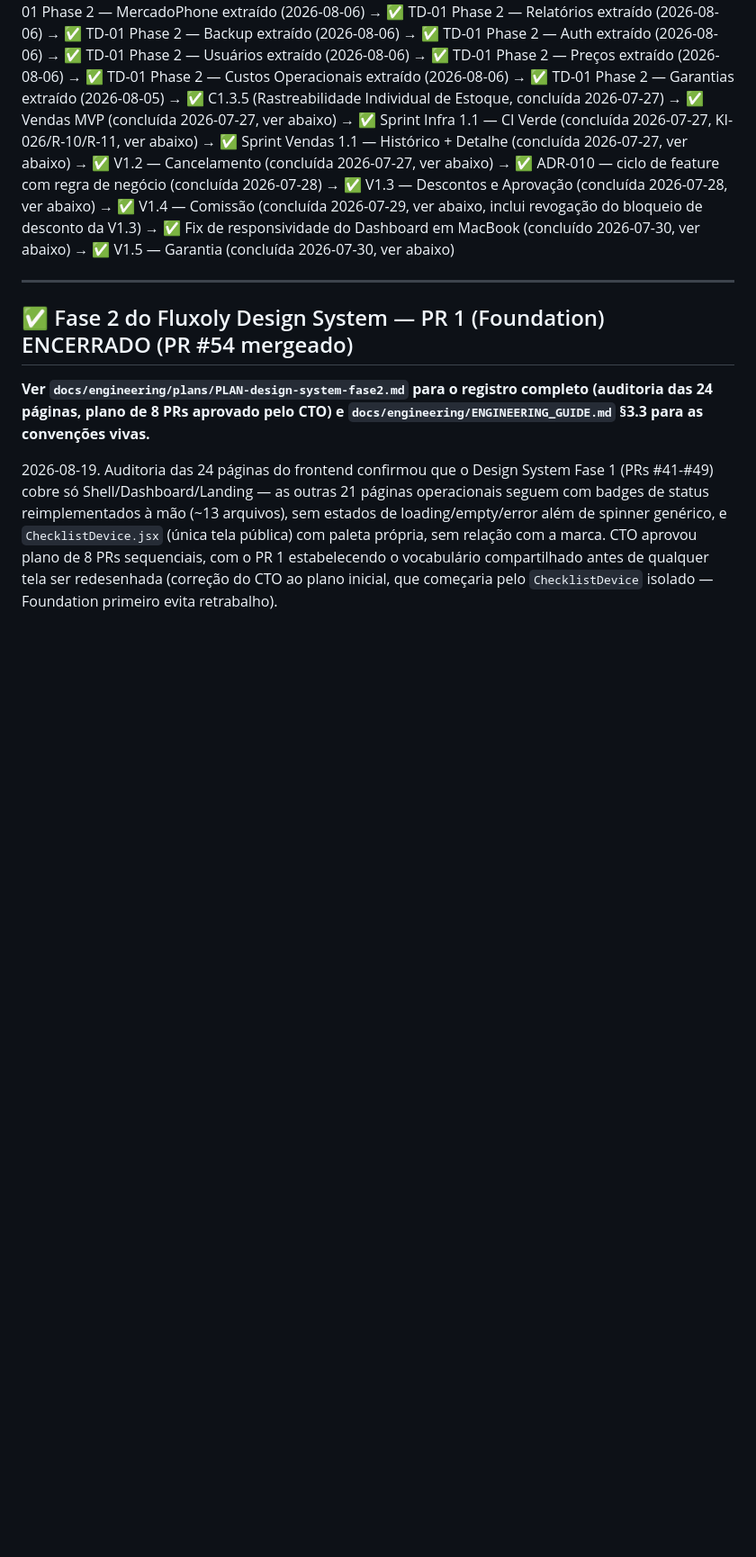
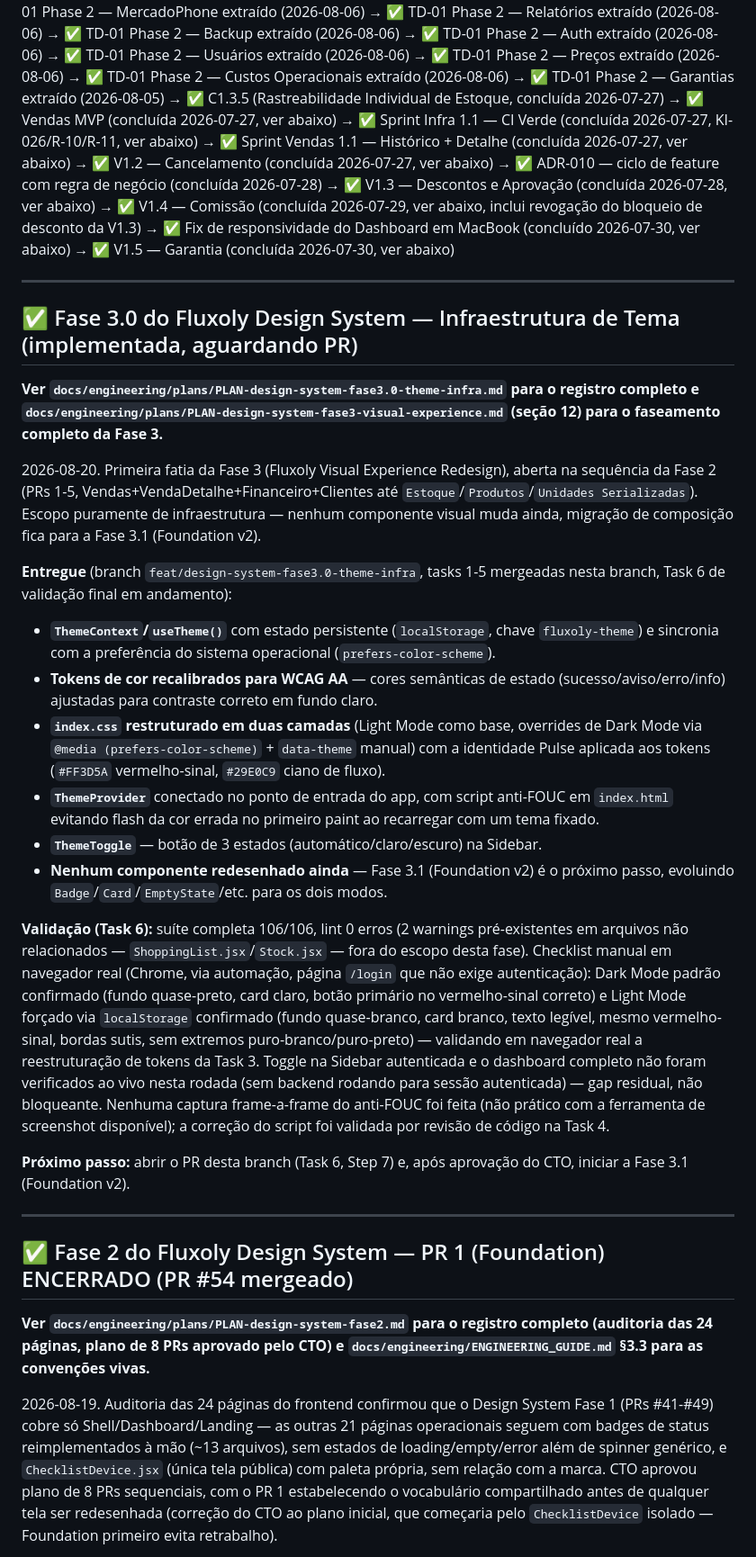
Before and after one commit to TaldoDustin/assistencia_system, a Markdown page: docs/operations/PROJECT_STATUS.md, the part around one of its changes. Shown at 90% size. GitHub-like rendering; blank space fills up the shorter version.

Commit message:
docs(design-system): registrar conclusão da Fase 3.0 (infraestrutura de tema)

```diff
--- a/docs/operations/PROJECT_STATUS.md
+++ b/docs/operations/PROJECT_STATUS.md
@@ -81,6 +83,48 @@ Financeiro Mínimo — backend implementado e validado (BR-067 a BR-069, 2026-08
 
 ---
 
+## ✅ Fase 3.0 do Fluxoly Design System — Infraestrutura de Tema (implementada, aguardando PR)
+
+**Ver `docs/engineering/plans/PLAN-design-system-fase3.0-theme-infra.md` para o registro completo e
+`docs/engineering/plans/PLAN-design-system-fase3-visual-experience.md` (seção 12) para o faseamento
+completo da Fase 3.**
+
+2026-08-20. Primeira fatia da Fase 3 (Fluxoly Visual Experience Redesign), aberta na sequência da Fase 2
+(PRs 1-5, Vendas+VendaDetalhe+Financeiro+Clientes até `Estoque`/`Produtos`/`Unidades Serializadas`).
+Escopo puramente de infraestrutura — nenhum componente visual muda ainda, migração de composição fica para
+a Fase 3.1 (Foundation v2).
+
+**Entregue** (branch `feat/design-system-fase3.0-theme-infra`, tasks 1-5 mergeadas nesta branch, Task 6
+de validação final em andamento):
+- **`ThemeContext`/`useTheme()`** com estado persistente (`localStorage`, chave `fluxoly-theme`) e
+  sincronia com a preferência do sistema operacional (`prefers-color-scheme`).
+- **Tokens de cor recalibrados para WCAG AA** — cores semânticas de estado (sucesso/aviso/erro/info)
+  ajustadas para contraste correto em fundo claro.
+- **`index.css` restruturado em duas camadas** (Light Mode como base, overrides de Dark Mode via
+  `@media (prefers-color-scheme)` + `data-theme` manual) com a identidade Pulse aplicada aos tokens
+  (`#FF3D5A` vermelho-sinal, `#29E0C9` ciano de fluxo).
+- **`ThemeProvider`** conectado no ponto de entrada do app, com script anti-FOUC em `index.html` evitando
+  flash da cor errada no primeiro paint ao recarregar com um tema fixado.
+- **`ThemeToggle`** — botão de 3 estados (automático/claro/escuro) na Sidebar.
+- **Nenhum componente redesenhado ainda** — Fase 3.1 (Foundation v2) é o próximo passo, evoluindo
+  `Badge`/`Card`/`EmptyState`/etc. para os dois modos.
+
+**Validação (Task 6):** suíte completa 106/106, lint 0 erros (2 warnings pré-existentes em arquivos não
+relacionados — `ShoppingList.jsx`/`Stock.jsx` — fora do escopo desta fase). Checklist manual em navegador
+real (Chrome, via automação, página `/login` que não exige autenticação): Dark Mode padrão confirmado
+(fundo quase-preto, card claro, botão primário no vermelho-sinal correto) e Light Mode forçado via
+`localStorage` confirmado (fundo quase-branco, card branco, texto legível, mesmo vermelho-sinal, bordas
+sutis, sem extremos puro-branco/puro-preto) — validando em navegador real a reestruturação de tokens da
+Task 3. Toggle na Sidebar autenticada e o dashboard completo não foram verificados ao vivo nesta rodada
+(sem backend rodando para sessão autenticada) — gap residual, não bloqueante. Nenhuma captura
+frame-a-frame do anti-FOUC foi feita (não prático com a ferramenta de screenshot disponível); a
+correção do script foi validada por revisão de código na Task 4.
+
+**Próximo passo:** abrir o PR desta branch (Task 6, Step 7) e, após aprovação do CTO, iniciar a Fase 3.1
+(Foundation v2).
+
+---
+
 ## ✅ Fase 2 do Fluxoly Design System — PR 1 (Foundation) ENCERRADO (PR #54 mergeado)
 
 **Ver `docs/engineering/plans/PLAN-design-system-fase2.md` para o registro completo (auditoria das 24
```
Also changed, not shown: other parts of docs/operations/PROJECT_STATUS.md (+4 -2 lines), docs/operations/CHANGELOG.md (+16 -0 lines), 1 other file.
